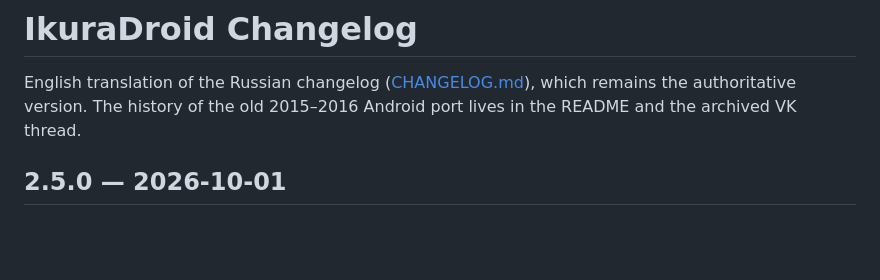
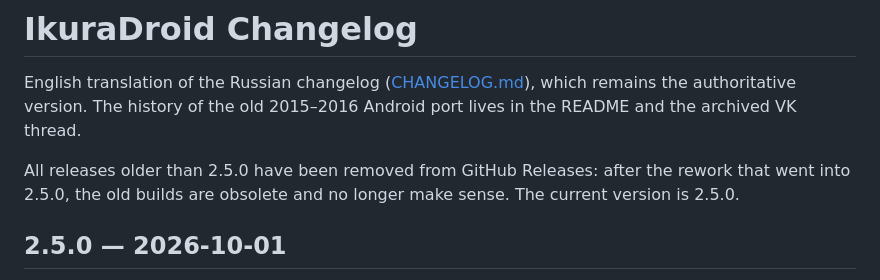
Before and after one commit to VienDesuPorting/ikuradroid, a Markdown page: CHANGELOG.en.md, the part around the change. Rendered like a GitHub page; blank space fills up the shorter version.

```diff
--- a/CHANGELOG.en.md
+++ b/CHANGELOG.en.md
@@ -1,6 +1,8 @@
 # IkuraDroid Changelog
 
 English translation of the Russian changelog ([CHANGELOG.md](CHANGELOG.md)), which remains the authoritative version. The history of the old 2015–2016 Android port lives in the README and the archived VK thread.
+
+All releases older than 2.5.0 have been removed from GitHub Releases: after the rework that went into 2.5.0, the old builds are obsolete and no longer make sense. The current version is 2.5.0.
 
 ## 2.5.0 — 2026-10-01
 
```
Also changed, not shown: CHANGELOG.md (+2 -0 lines).
